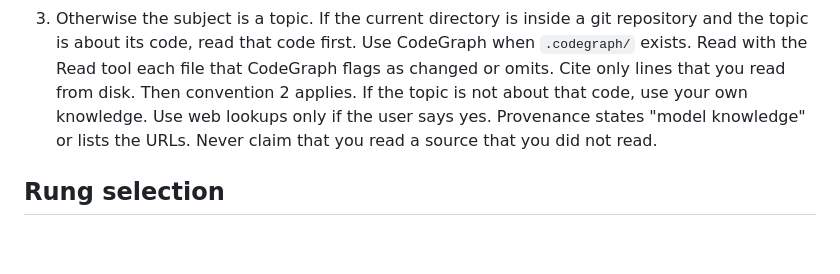
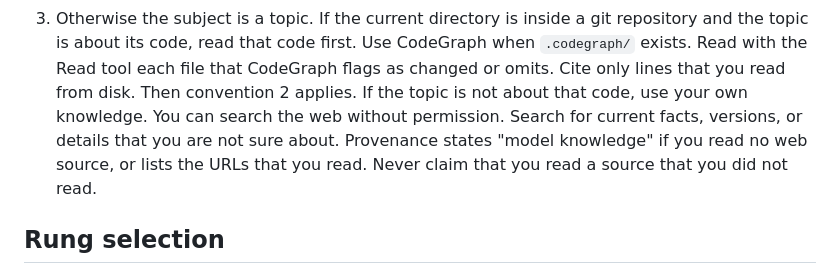
Before and after one commit to Ciel2142/karpathy-ste, a Markdown page: skills/explain/SKILL.md, the part around the change. Rendered like a GitHub page; blank space fills up the shorter version.

Commit message:
docs: explain: allow web search without asking the user first
Co-Authored-By: Claude Opus 5.5 <noreply@anthropic.com>

```diff
--- a/skills/explain/SKILL.md
+++ b/skills/explain/SKILL.md
@@ -38,8 +38,10 @@ Use the first rule that applies.
    topic is about its code, read that code first. Use CodeGraph when `.codegraph/` exists. Read
    with the Read tool each file that CodeGraph flags as changed or omits. Cite only lines that
    you read from disk. Then convention 2 applies. If the topic is not about that code, use your
-   own knowledge. Use web lookups only if the user says yes. Provenance states "model knowledge"
-   or lists the URLs. Never claim that you read a source that you did not read.
+   own knowledge. You can search the web without permission. Search for current facts,
+   versions, or details that you are not sure about. Provenance states "model knowledge" if you
+   read no web source, or lists the URLs that you read. Never claim that you read a source that
+   you did not read.
 
 ## Rung selection
 
```
